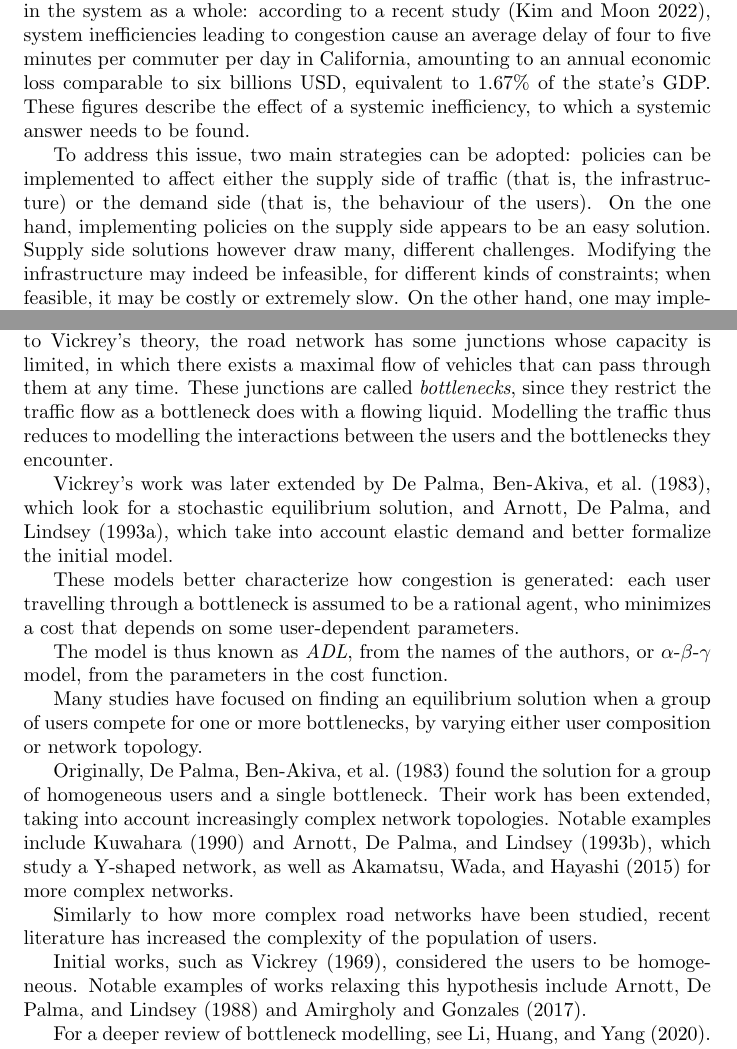
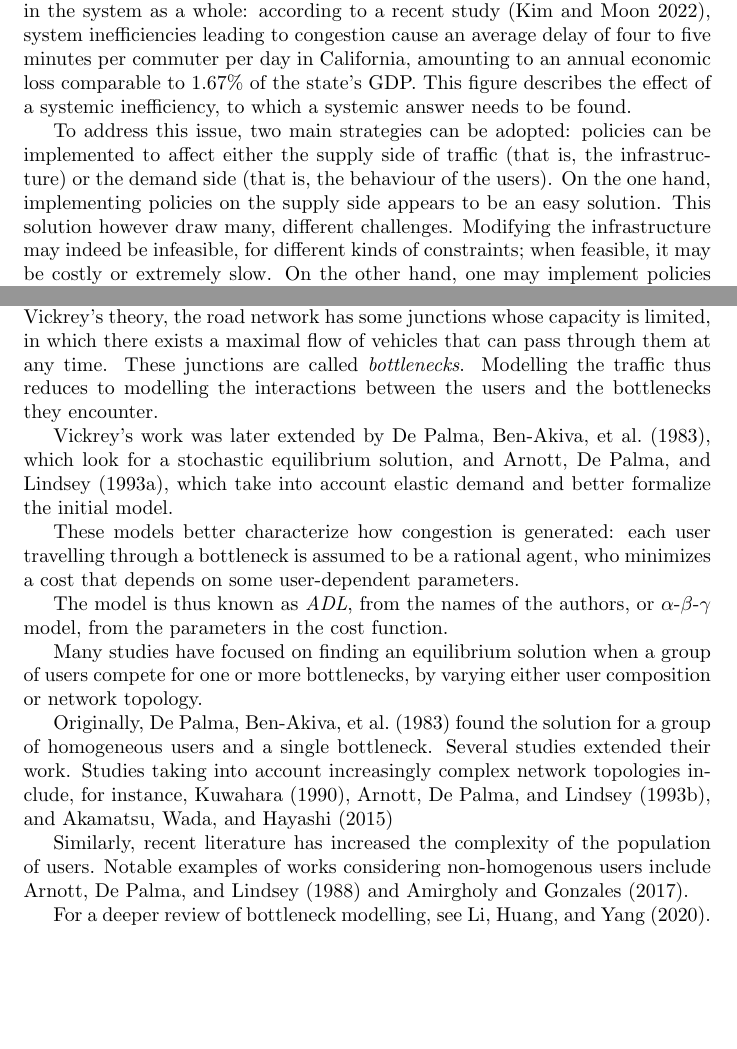
Before and after one commit to Piripuz/cose_phd, a LaTeX document (progetto_traffico/progetto_traffico.tex): two parts of pages 1 and 2 of 6, joined at a grey line, cut so that both start at the same text, the shorter picture padded with empty space. Compiled offline with pdfLaTeX.

Commit message:
Ultimi piccoli tagli per Venezia

```diff
--- a/progetto_traffico/progetto_traffico.tex
+++ b/progetto_traffico/progetto_traffico.tex
@@ -24,16 +24,15 @@ which creates significant inefficiencies in the system as a whole:
 according to a recent study \parencite{kim2022congestion},
 system inefficiencies leading to congestion
 cause an average delay of four to five minutes per commuter per day in California,
-amounting to an annual economic loss comparable to six billions USD,
-equivalent to 1.67\% of the state's GDP.
-These figures describe the effect of a systemic inefficiency,
+amounting to an annual economic loss comparable to 1.67\% of the state's GDP.
+This figure describes the effect of a systemic inefficiency,
 to which a systemic answer needs to be found.
 
 To address this issue, two main strategies can be adopted:
 policies can be implemented to affect either the supply side of traffic (that is, the infrastructure)
 or the demand side (that is, the behaviour of the users).
 On the one hand, implementing policies on the supply side appears to be an easy solution.
-Supply side solutions however draw many, different challenges.
+This solution however draw many, different challenges.
 Modifying the infrastructure may indeed be infeasible, for different kinds of constraints;
 when feasible, it may be costly or extremely slow.
 On the other hand,
@@ -92,7 +91,7 @@ In these models, the traffic is assumed to vary with time of day.
 According to Vickrey's theory,
 the road network has some junctions whose capacity is limited,
 in which there exists a maximal flow of vehicles that can pass through them at any time.
-These junctions are called \textit{bottlenecks}, since they restrict the traffic flow as a bottleneck does with a flowing liquid.
+These junctions are called \textit{bottlenecks}.
 Modelling the traffic thus reduces to modelling the interactions between the users and the bottlenecks they encounter.
 
 Vickrey's work was later extended by \textcite{de1983stochastic},
@@ -111,16 +110,13 @@ Many studies have focused on finding an equilibrium solution when a group of use
 by varying either user composition or network topology.
 
 Originally, \textcite{de1983stochastic} found the solution for a group of homogeneous users and a single bottleneck.
-Their work has been extended, taking into account increasingly complex network topologies.
-Notable examples include \textcite{doi:10.1287/trsc.24.3.217, doi:10.1287/trsc.27.2.148},
-which study a Y-shaped network,
-as well as \textcite{AKAMATSU2015808} for more complex networks.
+Several studies extended their work.
+Studies taking into account increasingly complex network topologies
+include, for instance, \textcite{doi:10.1287/trsc.24.3.217, doi:10.1287/trsc.27.2.148, AKAMATSU2015808}
 
-Similarly to how more complex road networks have been studied,
+Similarly,
 recent literature has increased the complexity of the population of users.
-
-Initial works, such as \textcite{Vickrey1969}, considered the users to be homogeneous.
-Notable examples of works relaxing this hypothesis include \textcite{arnott1988schedule, amirgholy2017analytical}.
+Notable examples of works considering non-homogenous users include \textcite{arnott1988schedule, amirgholy2017analytical}.
 
 For a deeper review of bottleneck modelling, see \textcite{LI2020311}.
 The proposal will now focus more on the literature relevant for the project and,
```
Also changed, not shown: progetto_traffico/progetto_traffico.tex (2 more changed lines).
